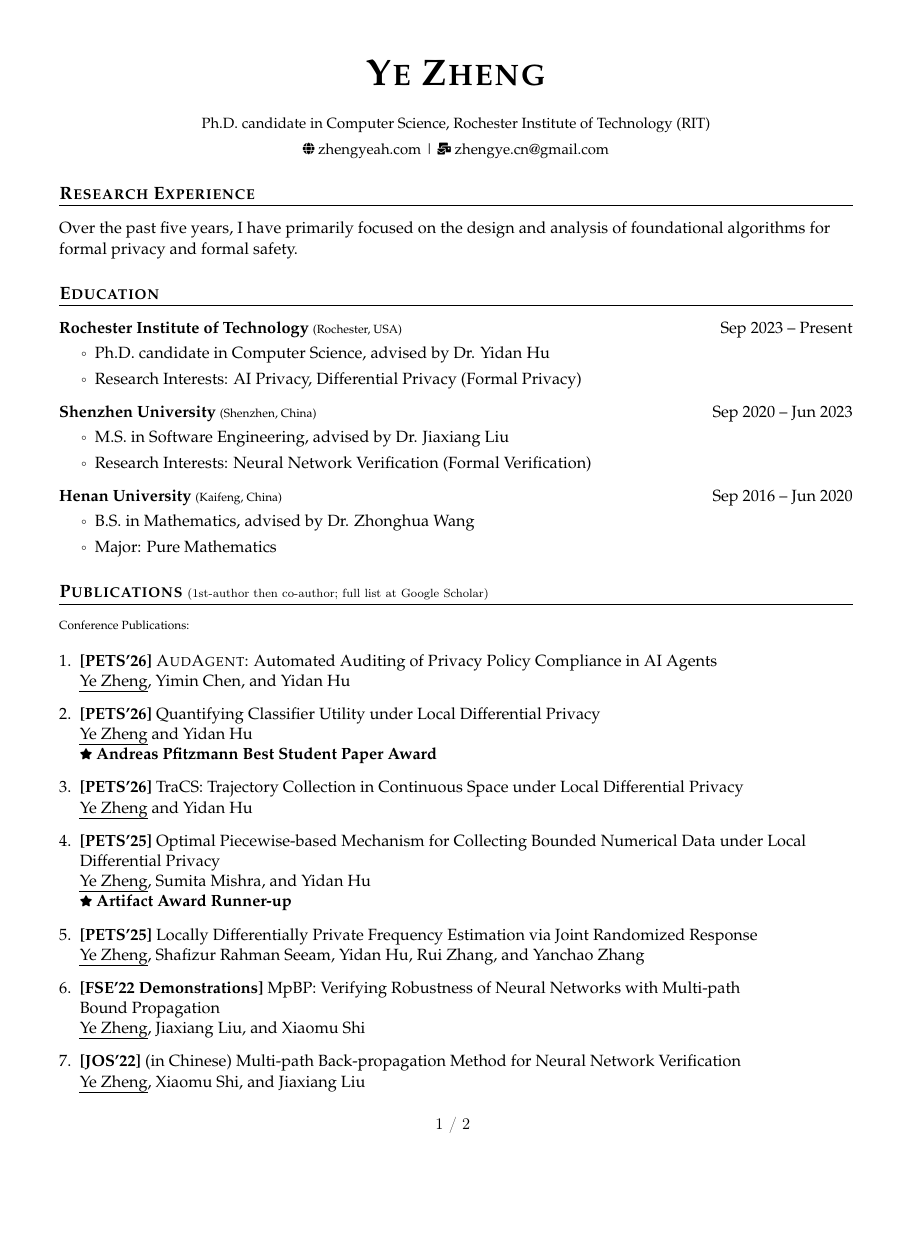
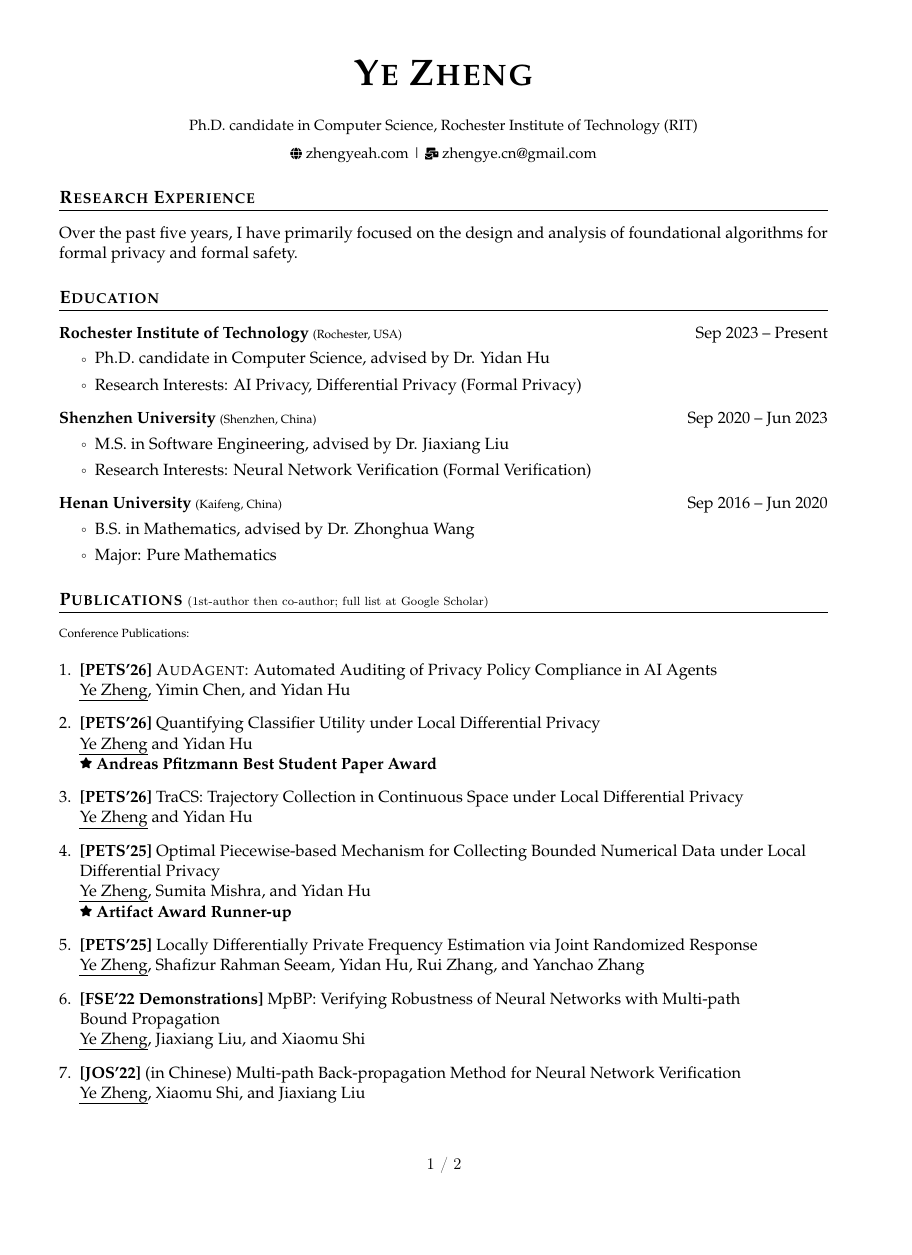
Before and after one commit to ZhengYeah/Academic-CV, a LaTeX document (main.tex): page 1 of 2, the shorter picture padded with empty space. Compiled offline with pdfLaTeX.

Commit message:
Updating

```diff
--- a/main.tex
+++ b/main.tex
@@ -5,7 +5,7 @@
 
 %---------------- DOCUMENT CLASS ----------------
 % Use 'letterpaper' for US letter size, 'a4paper' for A4 size
-\documentclass[letterpaper,11pt]{article}
+\documentclass[a4paper,11pt]{article}
 %---------------- END DOCUMENT CLASS ----------------
 
 
@@ -30,7 +30,7 @@
 \fancyfoot[C]{\hspace{3.4cm} \thepage\ / \pageref{LastPage}} % Centered page numbers
 \renewcommand{\headrulewidth}{0pt}
 \renewcommand{\footrulewidth}{0pt}
-\geometry{left=1.4cm, top=1.4cm, right=1.4cm, bottom=2.2cm} % Suggested margins bottom: 3cm for a4, 2.2cm for letter
+\geometry{left=1.4cm, top=1.4cm, right=1.4cm, bottom=3cm} % Suggested margins bottom: 3cm for a4, 2.2cm for letter
 \setlength{\footskip}{1cm} % Space between the bottom of the text and the footer
 \usepackage[hidelinks]{hyperref} % Hyperlink setup (moved after fancyhdr to address warning)
 \hypersetup{colorlinks=false}
```
Also changed, not shown: main.pdf, main.tex (2 more changed lines).
